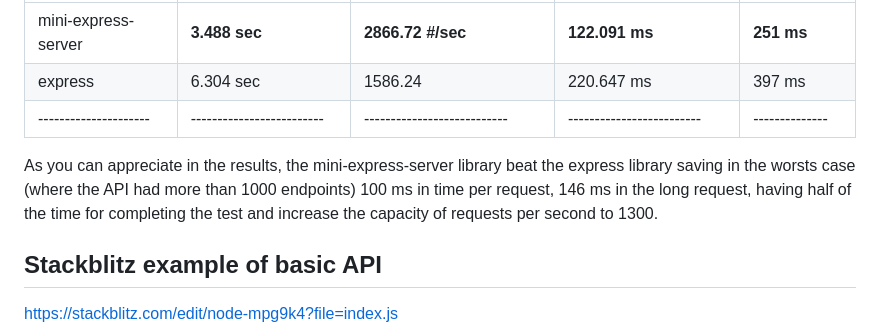
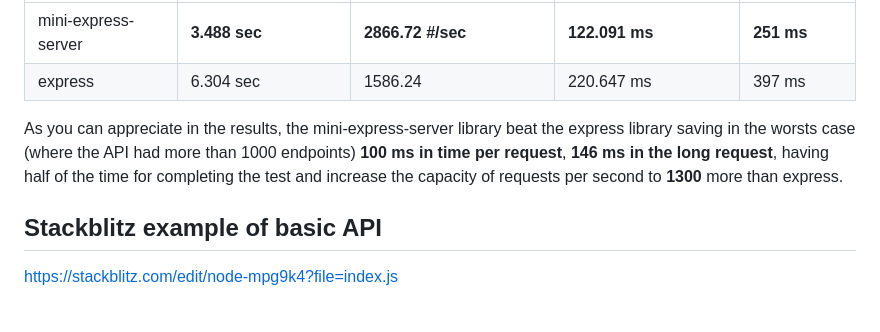
Before and after one commit to josealejandro2928/mini-express-library, a Markdown page: README.MD, the part around the change. Rendered like a GitHub page; blank space fills up the shorter version.

```diff
--- a/README.MD
+++ b/README.MD
@@ -262,11 +262,11 @@ for (let i = 0; i < 1000; i++) {
 |---------------------|-------------------------|---------------------------|-------------------------|--------------|
 | mini-express-server | **3.488 sec**           | **2866.72 #/sec**         | **122.091 ms**          | **251 ms**   |
 | express             |   6.304 sec             |   1586.24                 |   220.647 ms            |   397 ms     |
-|---------------------|-------------------------|---------------------------|-------------------------|--------------|
+
 
 As you can appreciate in the results, the mini-express-server library beat the express library saving in the worsts case (where the
-API had more than 1000 endpoints) 100 ms in time per request, 146 ms in the long request, having half of the time for completing the test
-and increase the capacity of requests per second to 1300.
+API had more than 1000 endpoints) **100 ms in time per request**, **146 ms in the long request**, having half of the time for completing the test
+and increase the capacity of requests per second to **1300** more than express.
 
 ## Stackblitz example of basic API
 
```
